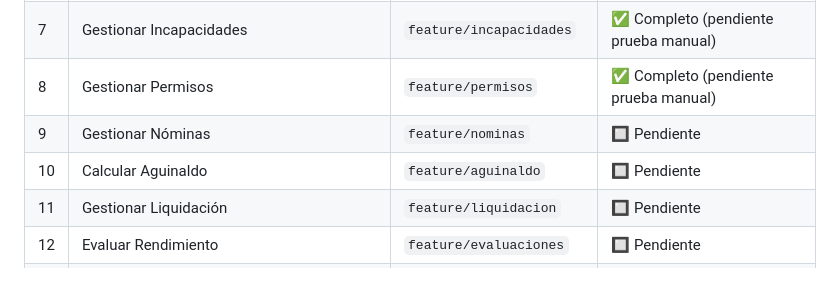
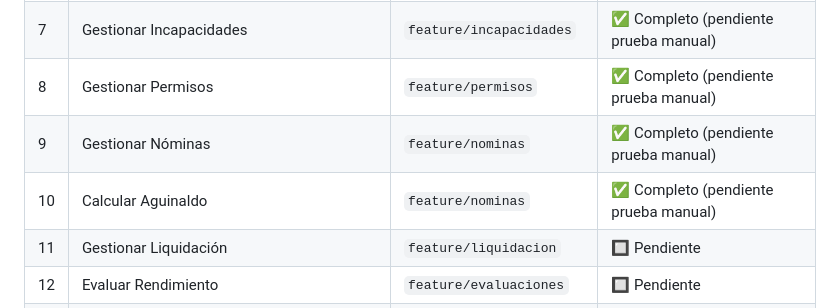
Before and after one commit to Gabrixf/Proyecto_Graduacion_Gabriel_Madrigal_Flores, a Markdown page: CLAUDE.md, the part around the change. Rendered like a GitHub page; blank space fills up the shorter version.

Commit message:
docs: mark Nominas and Aguinaldo modules complete
Co-Authored-By: Claude Opus 4.8 <noreply@anthropic.com>

```diff
--- a/CLAUDE.md
+++ b/CLAUDE.md
@@ -258,8 +258,8 @@ Pasarlos a Twig como `flashSuccess` y `flashError`. El layout base los muestra a
 | 6 | Gestionar Vacaciones | `feature/vacaciones` | ✅ Completo (pendiente prueba manual) |
 | 7 | Gestionar Incapacidades | `feature/incapacidades` | ✅ Completo (pendiente prueba manual) |
 | 8 | Gestionar Permisos | `feature/permisos` | ✅ Completo (pendiente prueba manual) |
-| 9 | Gestionar Nóminas | `feature/nominas` | 🔲 Pendiente |
-| 10 | Calcular Aguinaldo | `feature/aguinaldo` | 🔲 Pendiente |
+| 9 | Gestionar Nóminas | `feature/nominas` | ✅ Completo (pendiente prueba manual) |
+| 10 | Calcular Aguinaldo | `feature/nominas` | ✅ Completo (pendiente prueba manual) |
 | 11 | Gestionar Liquidación | `feature/liquidacion` | 🔲 Pendiente |
 | 12 | Evaluar Rendimiento | `feature/evaluaciones` | 🔲 Pendiente |
 | 13 | Consultas / Reportes | `feature/reportes` | 🔲 Pendiente |
```
